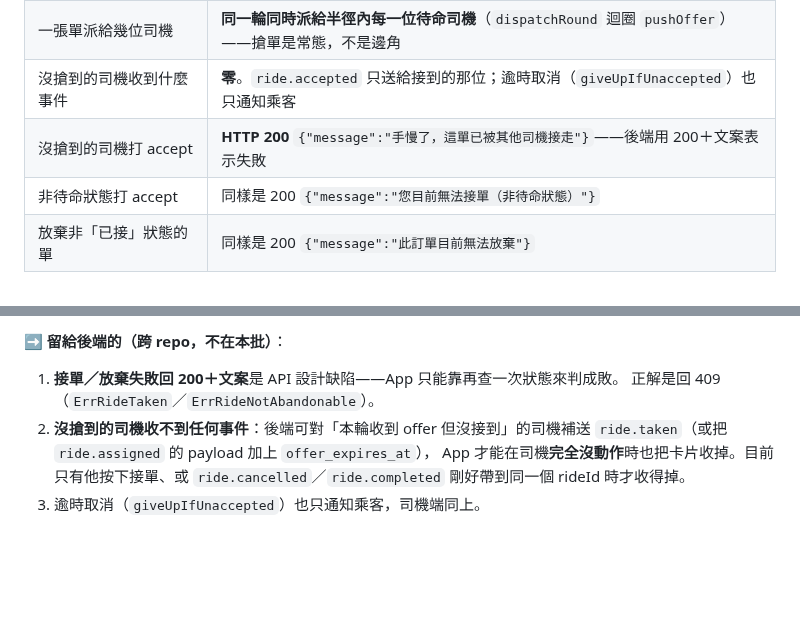
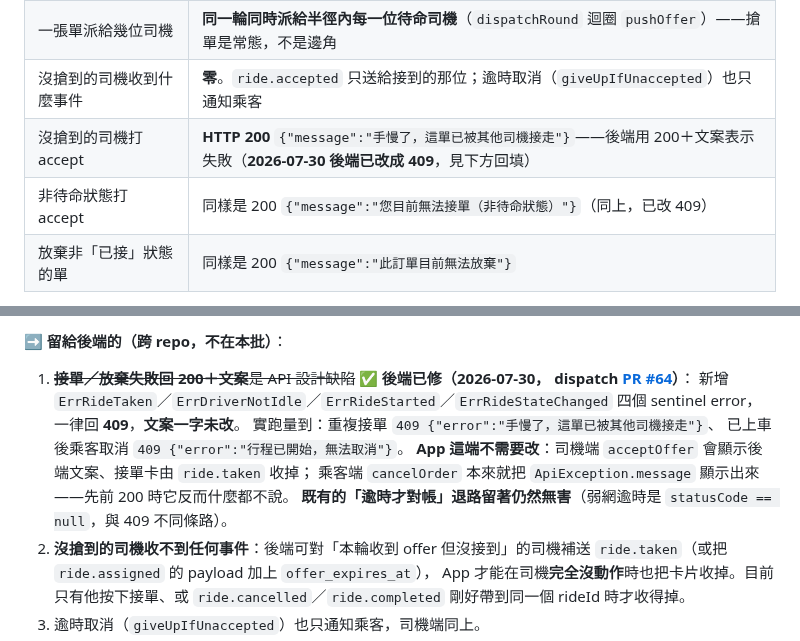
Before and after one commit to thothawei/fleet-app, a Markdown page: docs/TODO.md, 2 parts joined by grey strips. Rendered like a GitHub page; blank space fills up the shorter version.

Commit message:
docs(app): 回填「接單失敗回 200」已由後端改成 409（dispatch #64） (#83)
第五輪那張查證表與「留給後端的」清單寫的是後端用 200＋文案表示失敗——
後端已於 2026-07-30 改成 409（文案一字未改），三處敘述當場更正，
並寫明 App 這端不需要改、既有的逾時對帳退路留著仍無害
（弱網逾時是 statusCode == null，與 409 不同條路）。

Co-authored-by: Claude Opus 5 <noreply@anthropic.com>

```diff
--- a/docs/TODO.md
+++ b/docs/TODO.md
@@ -882,8 +882,8 @@ admin 的全域 query 錯誤處理有去重 key 且整個 repo 沒有 `refetchIn
 | 同一個 driver id 的多條 WS 連線 | **全部都收到** `ride.assigned` 與 `ride.accepted`（`events.Hub` 依 (角色, id) 扇出，沒有踢舊 session 的機制） |
 | 一張單派給幾位司機 | **同一輪同時派給半徑內每一位待命司機**（`dispatchRound` 迴圈 `pushOffer`）——搶單是常態，不是邊角 |
 | 沒搶到的司機收到什麼事件 | **零**。`ride.accepted` 只送給接到的那位；逾時取消（`giveUpIfUnaccepted`）也只通知乘客 |
-| 沒搶到的司機打 accept | **HTTP 200** `{"message":"手慢了，這單已被其他司機接走"}`——後端用 200＋文案表示失敗 |
-| 非待命狀態打 accept | 同樣是 200 `{"message":"您目前無法接單（非待命狀態）"}` |
+| 沒搶到的司機打 accept | **HTTP 200** `{"message":"手慢了，這單已被其他司機接走"}`——後端用 200＋文案表示失敗（**2026-07-30 後端已改成 409**，見下方回填） |
+| 非待命狀態打 accept | 同樣是 200 `{"message":"您目前無法接單（非待命狀態）"}`（同上，已改 409） |
 | 放棄非「已接」狀態的單 | 同樣是 200 `{"message":"此訂單目前無法放棄"}` |
 
 **因此 App 有一個一直都在的謊**（`acceptOffer` 只看有沒有丟例外）：
@@ -920,8 +920,15 @@ admin 的全域 query 錯誤處理有去重 key 且整個 repo 沒有 `refetchIn
   | 略過（ride #14） | 後端 log `司機拒單 driver_id=7 ride_id=14`＋Redis 出現 `ride:14:rejected`（修正前後端完全不知情） |
 
 **➡️ 留給後端的（跨 repo，不在本批）**：
-1. **接單／放棄失敗回 200＋文案**是 API 設計缺陷——App 只能靠再查一次狀態來判成敗。
-   正解是回 409（`ErrRideTaken`／`ErrRideNotAbandonable`）。
+1. ~~**接單／放棄失敗回 200＋文案**是 API 設計缺陷~~ ✅ **後端已修（2026-07-30，
+   dispatch [PR #64](https://github.com/thothawei/fleet-dispatch/pull/64)）**：
+   新增 `ErrRideTaken`／`ErrDriverNotIdle`／`ErrRideStarted`／`ErrRideStateChanged`
+   四個 sentinel error，一律回 **409**，**文案一字未改**。
+   實跑量到：重複接單 `409 {"error":"手慢了，這單已被其他司機接走"}`、
+   已上車後乘客取消 `409 {"error":"行程已開始，無法取消"}`。
+   **App 這端不需要改**：司機端 `acceptOffer` 會顯示後端文案、接單卡由 `ride.taken` 收掉；
+   乘客端 `cancelOrder` 本來就把 `ApiException.message` 顯示出來——先前 200 時它反而什麼都不說。
+   **既有的「逾時才對帳」退路留著仍然無害**（弱網逾時是 `statusCode == null`，與 409 不同條路）。
 2. **沒搶到的司機收不到任何事件**：後端可對「本輪收到 offer 但沒接到」的司機補送
    `ride.taken`（或把 `ride.assigned` 的 payload 加上 `offer_expires_at`），
    App 才能在司機**完全沒動作**時也把卡片收掉。目前只有他按下接單、或
```
Also changed, not shown: README.md (+2 -1 lines).
